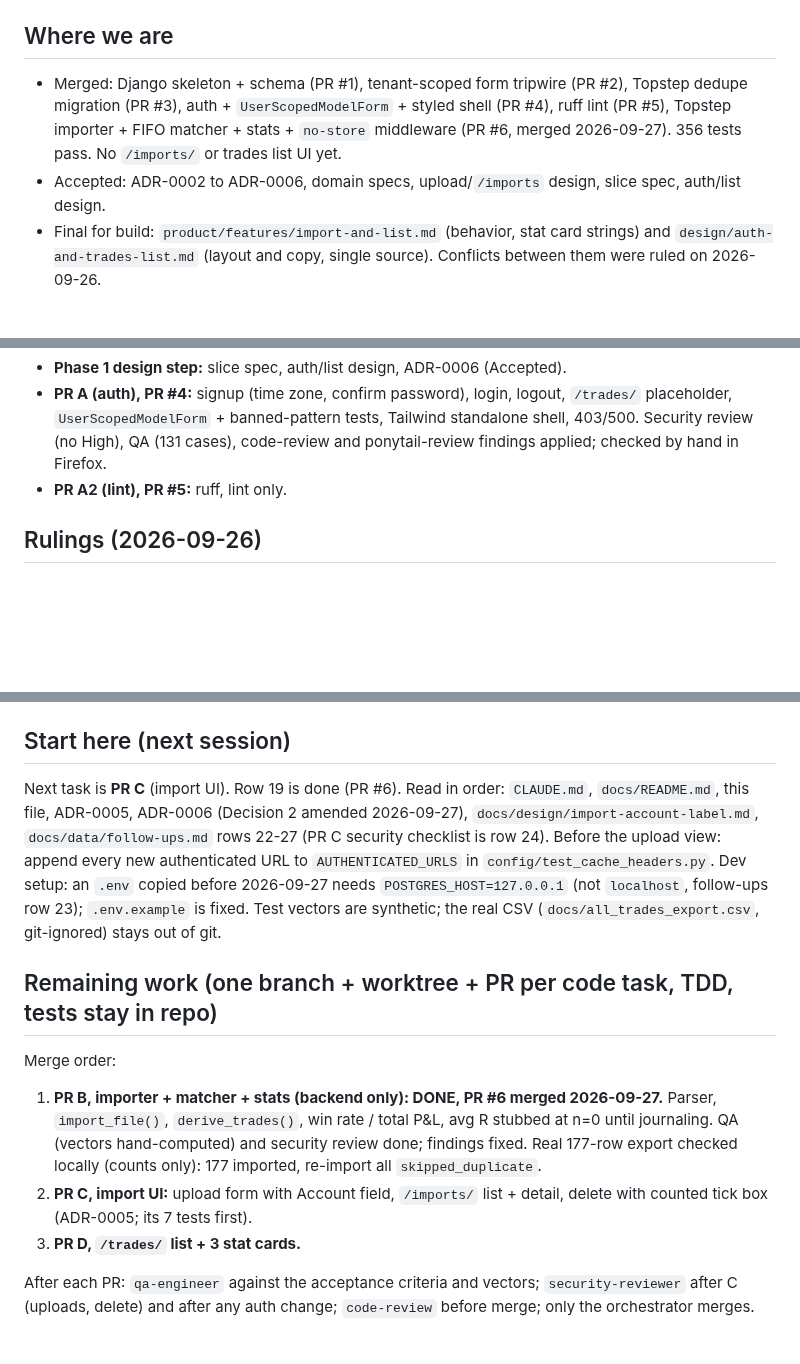
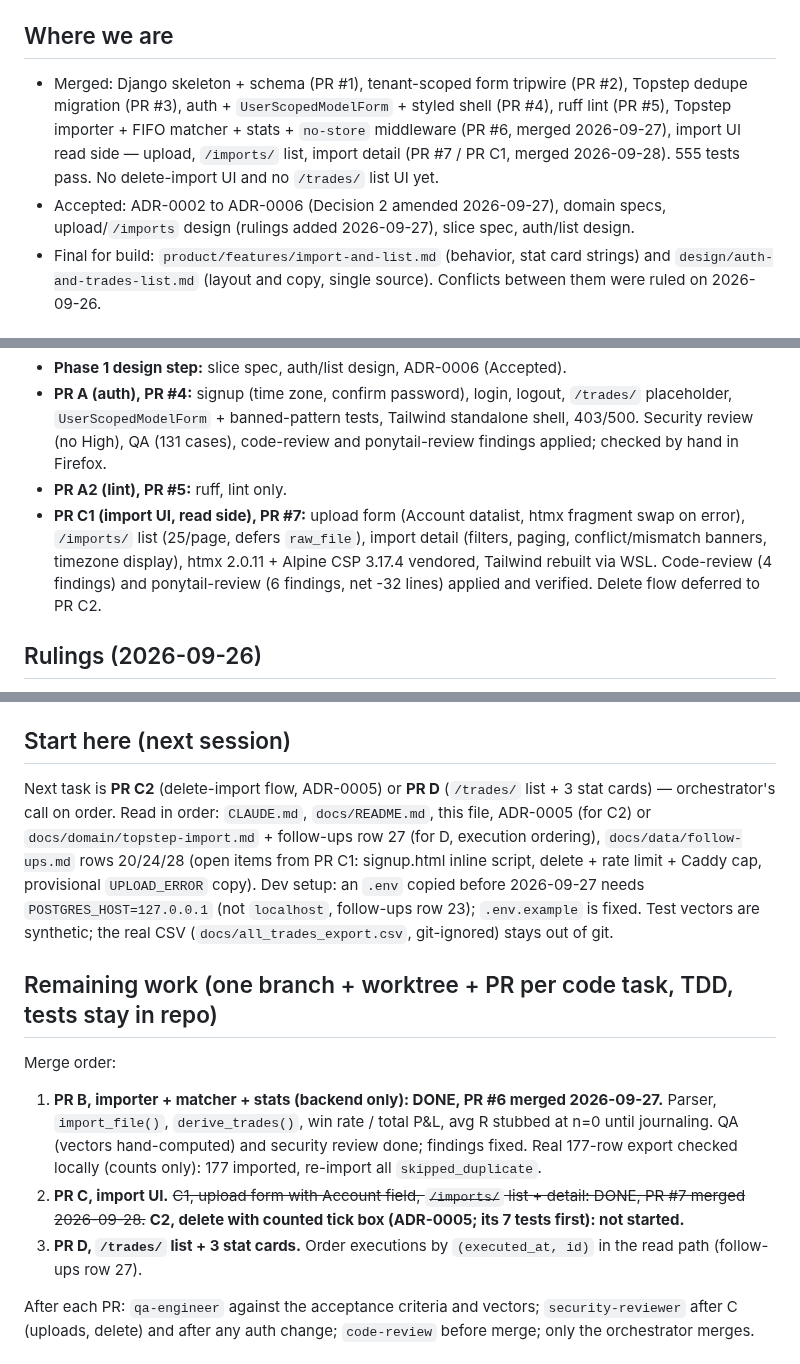
Before and after one commit to squesalman/init-claude, a Markdown page: docs/plan.md, 3 parts joined by grey strips. Drawn GitHub-style; blank space fills up the shorter version.

Commit message:
docs: record PR C1 merge (PR #7), update follow-ups 20/24, log row 28
Co-Authored-By: Claude Sonnet 5 <noreply@anthropic.com>

```diff
--- a/docs/plan.md
+++ b/docs/plan.md
@@ -4,7 +4,7 @@ Owner: orchestrator. Living doc. Last updated 2026-09-27. Source of truth for *w
 
 ## Where we are
-- Merged: Django skeleton + schema (PR #1), tenant-scoped form tripwire (PR #2), Topstep dedupe migration (PR #3), auth + `UserScopedModelForm` + styled shell (PR #4), ruff lint (PR #5), Topstep importer + FIFO matcher + stats + `no-store` middleware (PR #6, merged 2026-09-27). 356 tests pass. No `/imports/` or trades list UI yet.
-- Accepted: ADR-0002 to ADR-0006, domain specs, upload/`/imports` design, slice spec, auth/list design.
+- Merged: Django skeleton + schema (PR #1), tenant-scoped form tripwire (PR #2), Topstep dedupe migration (PR #3), auth + `UserScopedModelForm` + styled shell (PR #4), ruff lint (PR #5), Topstep importer + FIFO matcher + stats + `no-store` middleware (PR #6, merged 2026-09-27), import UI read side — upload, `/imports/` list, import detail (PR #7 / PR C1, merged 2026-09-28). 555 tests pass. No delete-import UI and no `/trades/` list UI yet.
+- Accepted: ADR-0002 to ADR-0006 (Decision 2 amended 2026-09-27), domain specs, upload/`/imports` design (rulings added 2026-09-27), slice spec, auth/list design.
 - Final for build: `product/features/import-and-list.md` (behavior, stat card strings) and `design/auth-and-trades-list.md` (layout and copy, single source). Conflicts between them were ruled on 2026-09-26.
 
 ## Done
@@ -12,6 +12,7 @@ Owner: orchestrator. Living doc. Last updated 2026-09-27. Source of truth for *w
 - **Phase 1 design step:** slice spec, auth/list design, ADR-0006 (Accepted).
 - **PR A (auth), PR #4:** signup (time zone, confirm password), login, logout, `/trades/` placeholder, `UserScopedModelForm` + banned-pattern tests, Tailwind standalone shell, 403/500. Security review (no High), QA (131 cases), code-review and ponytail-review findings applied; checked by hand in Firefox.
 - **PR A2 (lint), PR #5:** ruff, lint only.
+- **PR C1 (import UI, read side), PR #7:** upload form (Account datalist, htmx fragment swap on error), `/imports/` list (25/page, defers `raw_file`), import detail (filters, paging, conflict/mismatch banners, timezone display), htmx 2.0.11 + Alpine CSP 3.17.4 vendored, Tailwind rebuilt via WSL. Code-review (4 findings) and ponytail-review (6 findings, net -32 lines) applied and verified. Delete flow deferred to PR C2.
 
 ## Rulings (2026-09-26)
 - R-multiple: `planned_risk_amount` wins over `stop_price`; no fallback if planned risk is unusable. Keep all 3 columns.
@@ -22,13 +23,13 @@ Owner: orchestrator. Living doc. Last updated 2026-09-27. Source of truth for *w
 - ADR-0006: importer uses per-row `create()` in one transaction; forms use `UserScopedModelForm`.
 
 ## Start here (next session)
-Next task is **PR C** (import UI). Row 19 is done (PR #6). Read in order: `CLAUDE.md`, `docs/README.md`, this file, ADR-0005, ADR-0006 (Decision 2 amended 2026-09-27), `docs/design/import-account-label.md`, `docs/data/follow-ups.md` rows 22-27 (PR C security checklist is row 24). Before the upload view: append every new authenticated URL to `AUTHENTICATED_URLS` in `config/test_cache_headers.py`. Dev setup: an `.env` copied before 2026-09-27 needs `POSTGRES_HOST=127.0.0.1` (not `localhost`, follow-ups row 23); `.env.example` is fixed. Test vectors are synthetic; the real CSV (`docs/all_trades_export.csv`, git-ignored) stays out of git.
+Next task is **PR C2** (delete-import flow, ADR-0005) or **PR D** (`/trades/` list + 3 stat cards) — orchestrator's call on order. Read in order: `CLAUDE.md`, `docs/README.md`, this file, ADR-0005 (for C2) or `docs/domain/topstep-import.md` + follow-ups row 27 (for D, execution ordering), `docs/data/follow-ups.md` rows 20/24/28 (open items from PR C1: signup.html inline script, delete + rate limit + Caddy cap, provisional `UPLOAD_ERROR` copy). Dev setup: an `.env` copied before 2026-09-27 needs `POSTGRES_HOST=127.0.0.1` (not `localhost`, follow-ups row 23); `.env.example` is fixed. Test vectors are synthetic; the real CSV (`docs/all_trades_export.csv`, git-ignored) stays out of git.
 
 ## Remaining work (one branch + worktree + PR per code task, TDD, tests stay in repo)
 Merge order:
 1. **PR B, importer + matcher + stats (backend only): DONE, PR #6 merged 2026-09-27.** Parser, `import_file()`, `derive_trades()`, win rate / total P&L, avg R stubbed at n=0 until journaling. QA (vectors hand-computed) and security review done; findings fixed. Real 177-row export checked locally (counts only): 177 imported, re-import all `skipped_duplicate`.
-2. **PR C, import UI:** upload form with Account field, `/imports/` list + detail, delete with counted tick box (ADR-0005; its 7 tests first).
-3. **PR D, `/trades/` list + 3 stat cards.**
+2. **PR C, import UI.** ~~C1, upload form with Account field, `/imports/` list + detail: DONE, PR #7 merged 2026-09-28.~~ **C2, delete with counted tick box (ADR-0005; its 7 tests first): not started.**
+3. **PR D, `/trades/` list + 3 stat cards.** Order executions by `(executed_at, id)` in the read path (follow-ups row 27).
 
 After each PR: `qa-engineer` against the acceptance criteria and vectors; `security-reviewer` after C (uploads, delete) and after any auth change; `code-review` before merge; only the orchestrator merges.
 
```
Also changed, not shown: other parts of docs/plan.md (+1 -1 lines), CLAUDE.md (+1 -1 lines), docs/data/follow-ups.md (+3 -2 lines).
